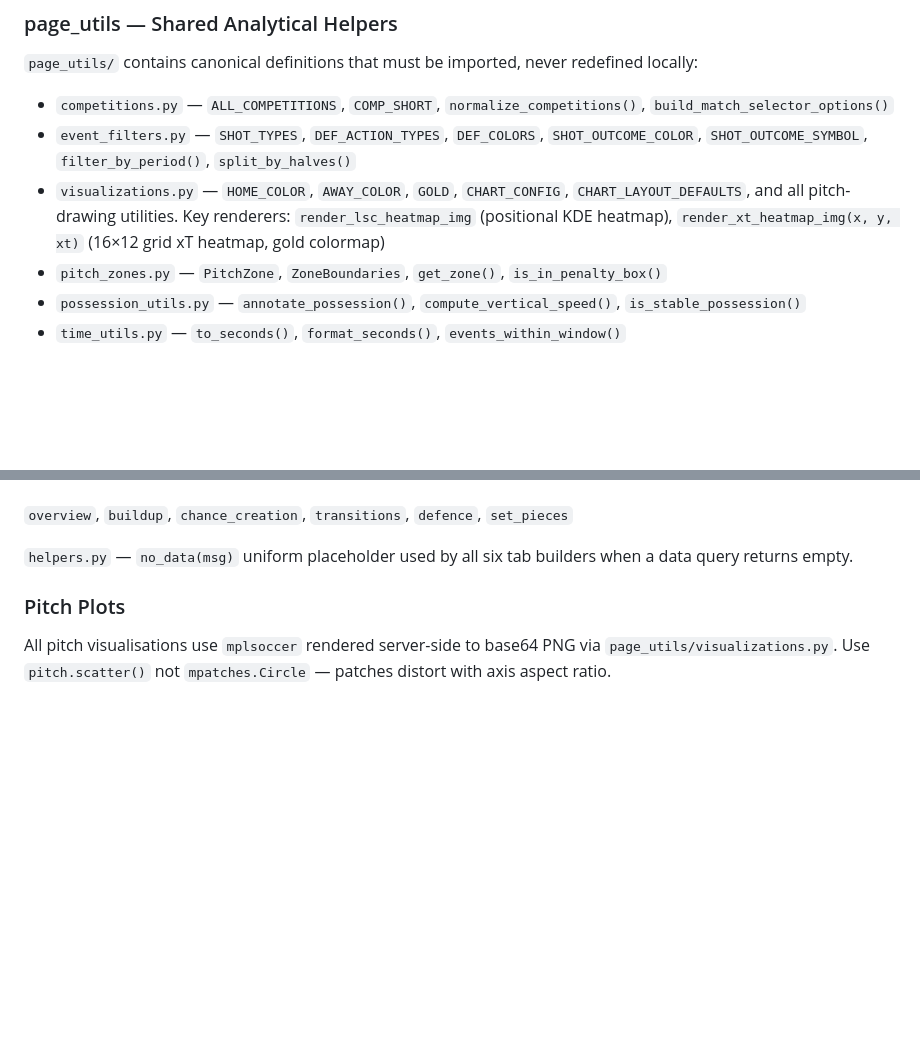
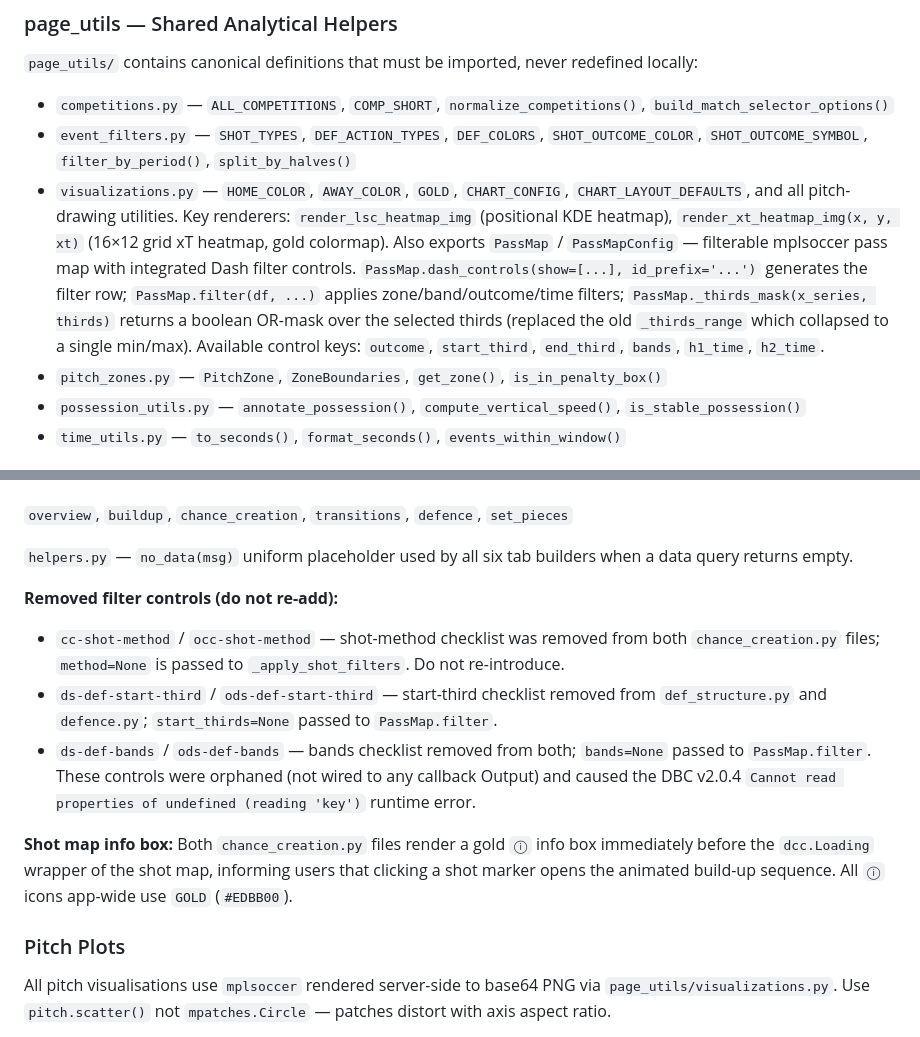
Before and after one commit to Rishiraj-S/Final-Masters-Project, a Markdown page: CLAUDE.md, 2 parts joined by grey strips. GitHub-like rendering; blank space fills up the shorter version.

```diff
--- a/CLAUDE.md
+++ b/CLAUDE.md
@@ -147,7 +147,7 @@ Key `compute_event_stats` output keys: `apps`, `total_minutes`, `mins_per_app`,
 `page_utils/` contains canonical definitions that must be imported, never redefined locally:
 - `competitions.py` — `ALL_COMPETITIONS`, `COMP_SHORT`, `normalize_competitions()`, `build_match_selector_options()`
 - `event_filters.py` — `SHOT_TYPES`, `DEF_ACTION_TYPES`, `DEF_COLORS`, `SHOT_OUTCOME_COLOR`, `SHOT_OUTCOME_SYMBOL`, `filter_by_period()`, `split_by_halves()`
-- `visualizations.py` — `HOME_COLOR`, `AWAY_COLOR`, `GOLD`, `CHART_CONFIG`, `CHART_LAYOUT_DEFAULTS`, and all pitch-drawing utilities. Key renderers: `render_lsc_heatmap_img` (positional KDE heatmap), `render_xt_heatmap_img(x, y, xt)` (16×12 grid xT heatmap, gold colormap)
+- `visualizations.py` — `HOME_COLOR`, `AWAY_COLOR`, `GOLD`, `CHART_CONFIG`, `CHART_LAYOUT_DEFAULTS`, and all pitch-drawing utilities. Key renderers: `render_lsc_heatmap_img` (positional KDE heatmap), `render_xt_heatmap_img(x, y, xt)` (16×12 grid xT heatmap, gold colormap). Also exports `PassMap` / `PassMapConfig` — filterable mplsoccer pass map with integrated Dash filter controls. `PassMap.dash_controls(show=[...], id_prefix='...')` generates the filter row; `PassMap.filter(df, ...)` applies zone/band/outcome/time filters; `PassMap._thirds_mask(x_series, thirds)` returns a boolean OR-mask over the selected thirds (replaced the old `_thirds_range` which collapsed to a single min/max). Available control keys: `outcome`, `start_third`, `end_third`, `bands`, `h1_time`, `h2_time`.
 - `pitch_zones.py` — `PitchZone`, `ZoneBoundaries`, `get_zone()`, `is_in_penalty_box()`
 - `possession_utils.py` — `annotate_possession()`, `compute_vertical_speed()`, `is_stable_possession()`
 - `time_utils.py` — `to_seconds()`, `format_seconds()`, `events_within_window()`
@@ -177,6 +177,13 @@ Sections render lazily via per-section callbacks keyed on `pma-selected-match`.
 `overview`, `buildup`, `chance_creation`, `transitions`, `defence`, `set_pieces`
 
 `helpers.py` — `no_data(msg)` uniform placeholder used by all six tab builders when a data query returns empty.
+
+**Removed filter controls (do not re-add):**
+- `cc-shot-method` / `occ-shot-method` — shot-method checklist was removed from both `chance_creation.py` files; `method=None` is passed to `_apply_shot_filters`. Do not re-introduce.
+- `ds-def-start-third` / `ods-def-start-third` — start-third checklist removed from `def_structure.py` and `defence.py`; `start_thirds=None` passed to `PassMap.filter`.
+- `ds-def-bands` / `ods-def-bands` — bands checklist removed from both; `bands=None` passed to `PassMap.filter`. These controls were orphaned (not wired to any callback Output) and caused the DBC v2.0.4 `Cannot read properties of undefined (reading 'key')` runtime error.
+
+**Shot map info box:** Both `chance_creation.py` files render a gold `ⓘ` info box immediately before the `dcc.Loading` wrapper of the shot map, informing users that clicking a shot marker opens the animated build-up sequence. All `ⓘ` icons app-wide use `GOLD` (`#EDBB00`).
 
 ### Pitch Plots
 
```
Also changed, not shown: README.md (+2 -1 lines), Technical_Document.md (+2 -2 lines).
